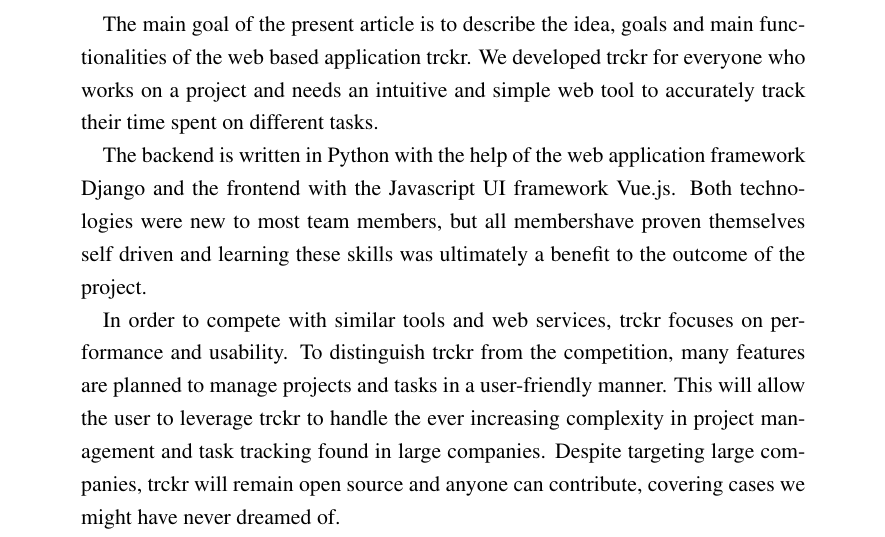
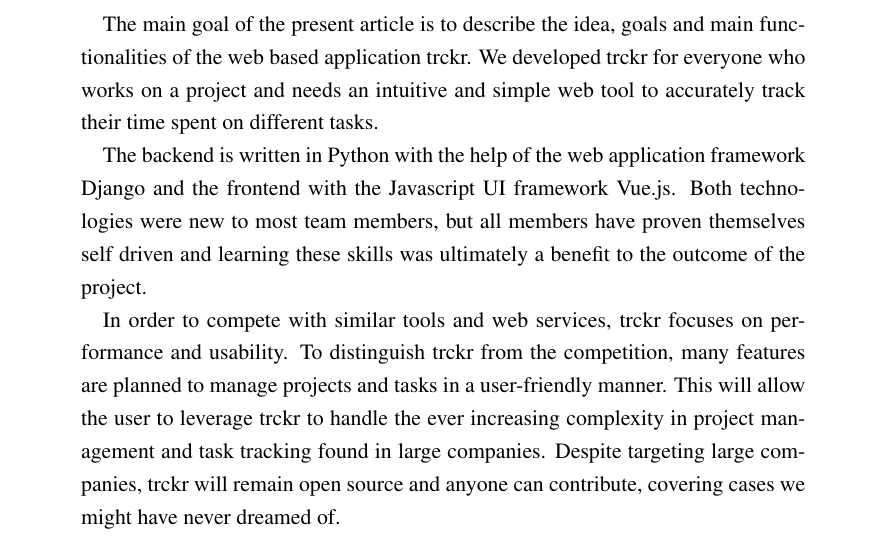
Before and after one commit to trckr/trckr-documentation, a LaTeX paper (doc/article/technical_article.tex): part of page 2 of 9, cut so that both start at the same text. The pictures show the PDF file doc/article/technical_article.pdf that the author committed with the source.

Commit message:
Fix a typo

```diff
--- a/doc/article/technical_article.tex
+++ b/doc/article/technical_article.tex
@@ -121,7 +121,7 @@
 
   The backend is written in Python with the help of the web application
   framework Django and the frontend with the Javascript UI framework Vue.js.
-  Both technologies were new to most team members, but all membershave proven
+  Both technologies were new to most team members, but all members have proven
   themselves
   %effective
   self driven and learning these skills was ultimately a benefit to the
```
Also changed, not shown: doc/article/technical_article.pdf.
